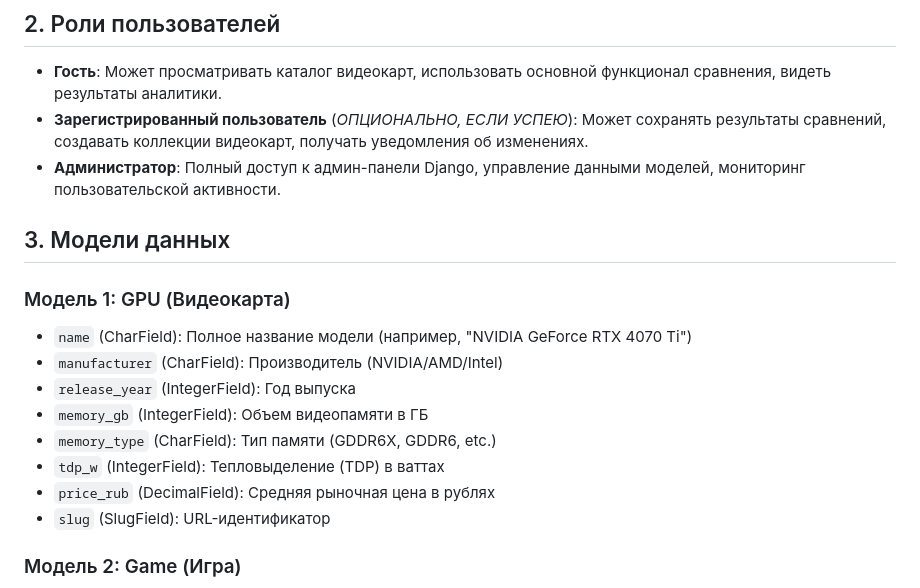
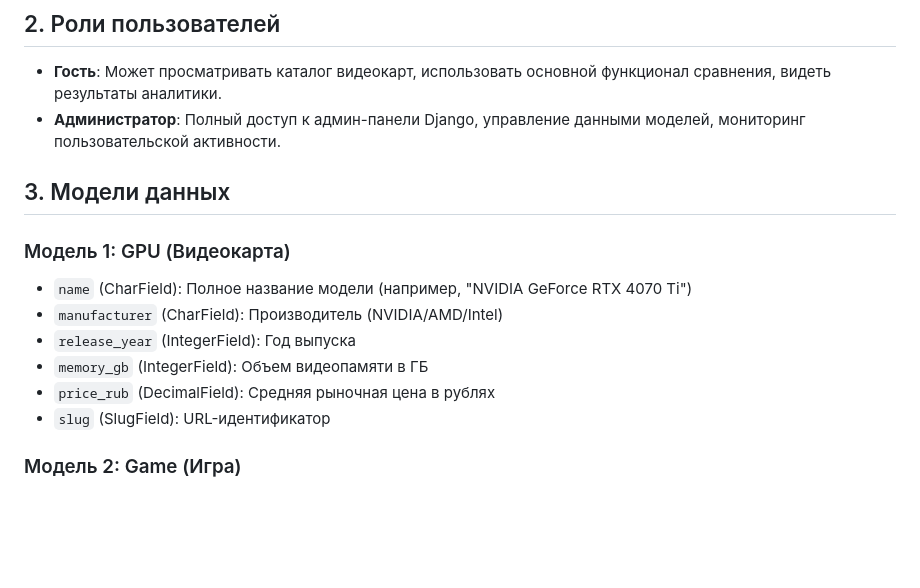
Before and after one commit to LanikTop/GPUCompare, a Markdown page: TZ.md, the part around the change printed below. Drawn GitHub-style; blank space fills up the shorter version.

```diff
--- a/TZ.md
+++ b/TZ.md
@@ -5,7 +5,6 @@
 
 ## 2. Роли пользователей
 - **Гость**: Может просматривать каталог видеокарт, использовать основной функционал сравнения, видеть результаты аналитики.
-- **Зарегистрированный пользователь** (*ОПЦИОНАЛЬНО, ЕСЛИ УСПЕЮ*): Может сохранять результаты сравнений, создавать коллекции видеокарт, получать уведомления об изменениях.
 - **Администратор**: Полный доступ к админ-панели Django, управление данными моделей, мониторинг пользовательской активности.
 
 ## 3. Модели данных
@@ -15,8 +14,6 @@
 - `manufacturer` (CharField): Производитель (NVIDIA/AMD/Intel)
 - `release_year` (IntegerField): Год выпуска
 - `memory_gb` (IntegerField): Объем видеопамяти в ГБ
-- `memory_type` (CharField): Тип памяти (GDDR6X, GDDR6, etc.)
-- `tdp_w` (IntegerField): Тепловыделение (TDP) в ваттах
 - `price_rub` (DecimalField): Средняя рыночная цена в рублях
 - `slug` (SlugField): URL-идентификатор
 
```
Also changed, not shown: other parts of TZ.md (+20 -24 lines), previewScreenshots/compare.png (added), previewScreenshots/compare_result.png (added), previewScreenshots/main.png (added).
